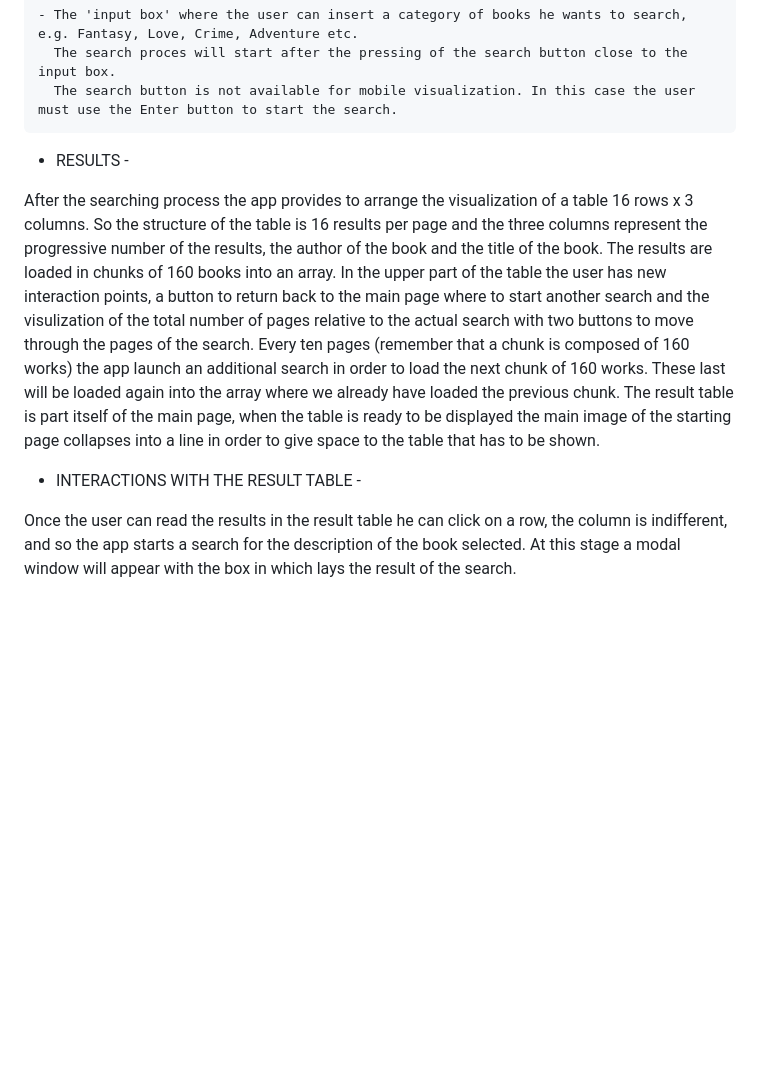
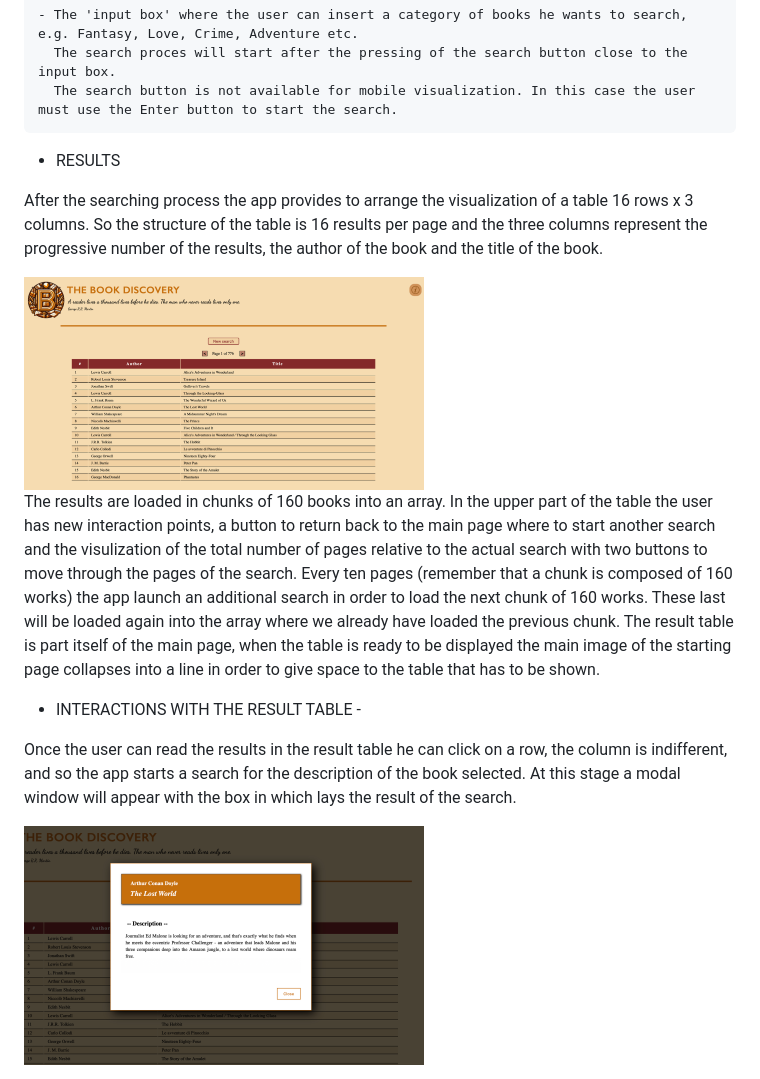
Before and after one commit to darfifi/project3-book_discovery, a Markdown page: README.md, the part around the change printed below. Rendered like a GitHub page; pictures changed too: src/images/readme-images/book-description.png (added), src/images/readme-images/result-table.png (added); blank space fills up the shorter version.

```diff
--- a/README.md
+++ b/README.md
@@ -34,10 +33,13 @@ When an user lands on the main page of the webapp the only points of interaction
       The search proces will start after the pressing of the search button close to the input box.
       The search button is not available for mobile visualization. In this case the user must use the Enter button to start the search.
 
-- RESULTS -
+- RESULTS
 
 After the searching process the app provides to arrange the visualization of a table 16 rows x 3 columns. So the structure of the table is 16 results per page
 and the three columns represent the progressive number of the results, the author of the book and the title of the book.
+
+<img src='./src/images/readme-images/result-table.png' width='400'>
+
 The results are loaded in chunks of 160 books into an array.
 In the upper part of the table the user has new interaction points, a button to return back to the main page where to start another search and the visulization
 of the total number of pages relative to the actual search with two buttons to move through the pages of the search.
@@ -49,3 +51,5 @@ give space to the table that has to be shown.
 
 Once the user can read the results in the result table he can click on a row, the column is indifferent, and so the app starts a search for the description
 of the book selected. At this stage a modal window will appear with the box in which lays the result of the search.
+
+<img src='./src/images/readme-images/book-description.png' width='400'>
```
Also changed, not shown: other parts of README.md (+4 -5 lines), 1 other file.
